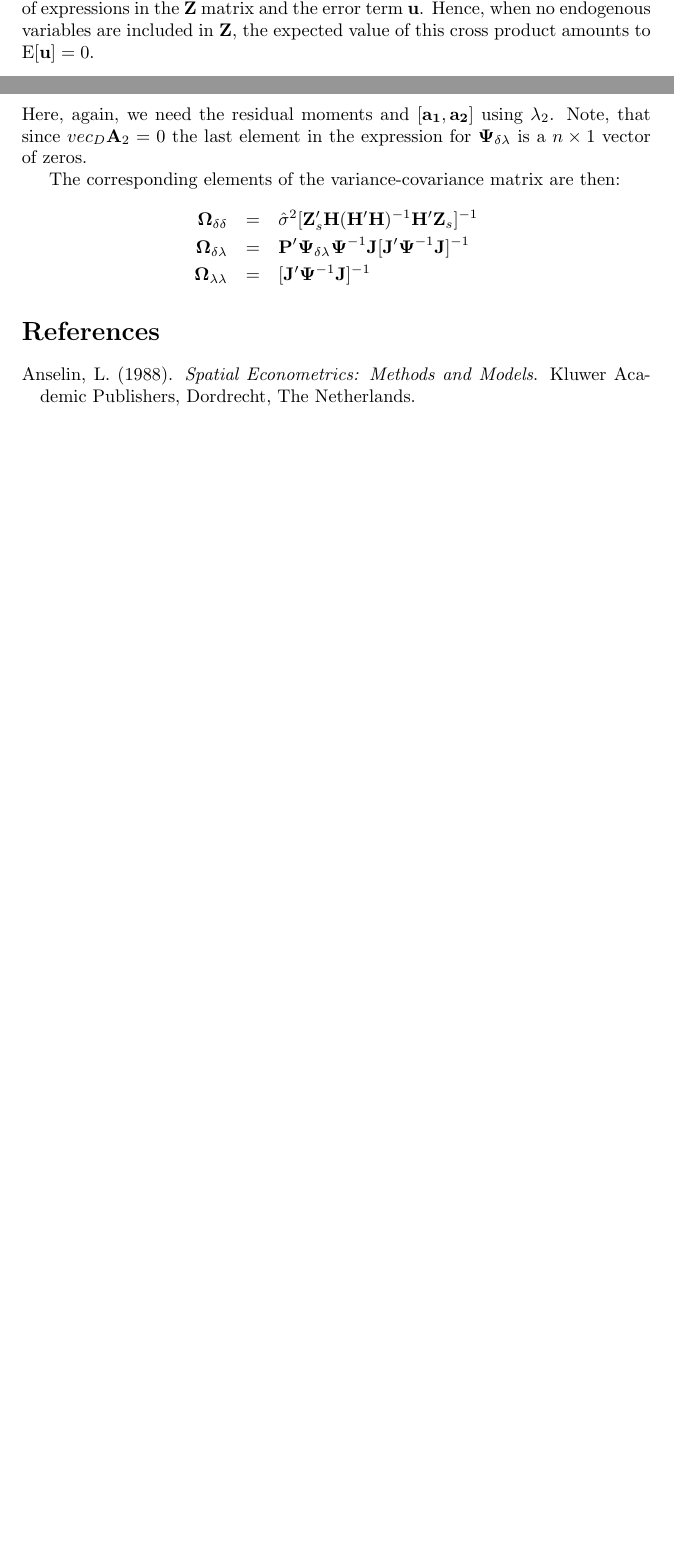
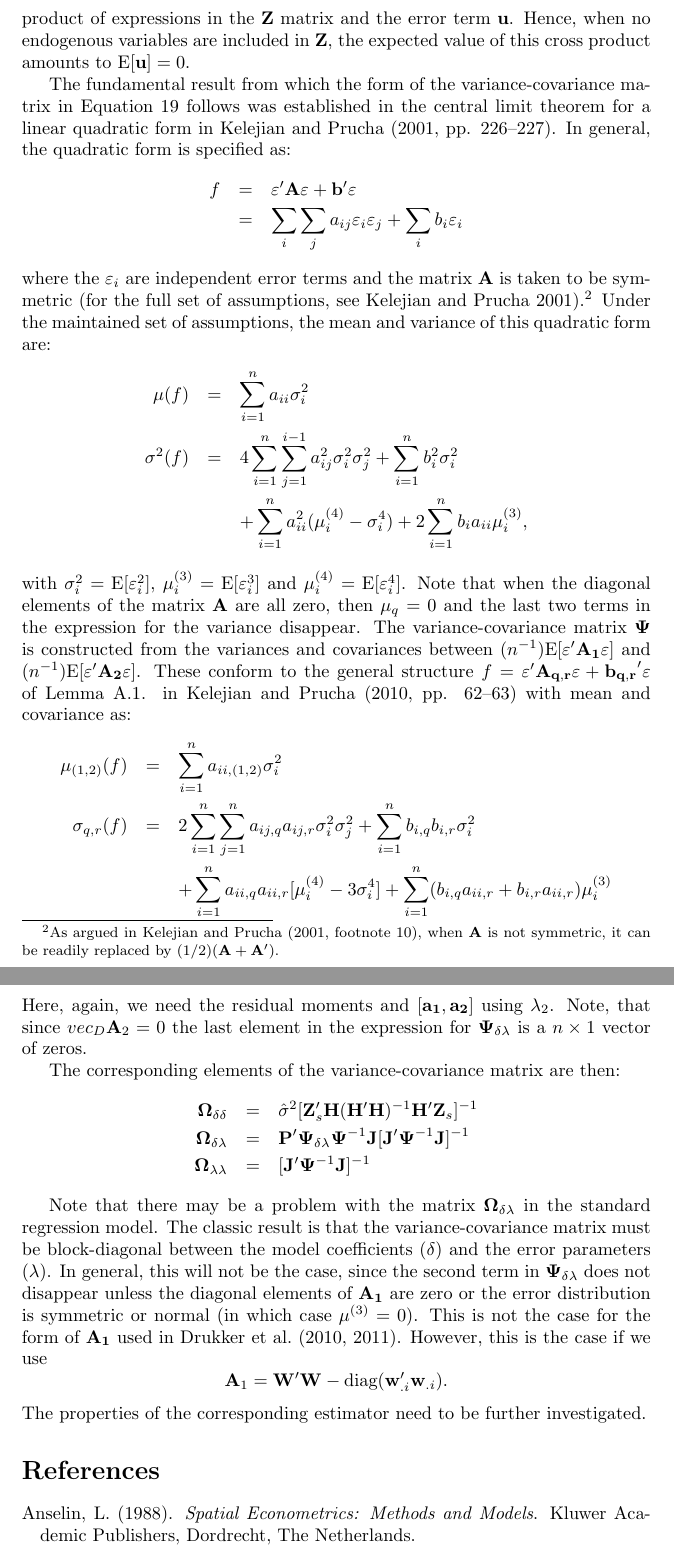
Before and after one commit to GeoDaCenter/GeoDaSpace, a LaTeX document (doc/other-classFiles/GMM_notes.tex): two parts of pages 7 and 20 of 21 before the commit and two parts of pages 8 and 21 of 23 after it, joined at a grey line, cut so that both start at the same text, the shorter picture padded with empty space. Compiled offline with pdfLaTeX.

Commit message:
full draft of homoskedastic and heteroskedastic case

```diff
--- a/doc/other-classFiles/GMM_notes.tex
+++ b/doc/other-classFiles/GMM_notes.tex
@@ -1,7 +1,6 @@
 \documentclass{article}
 \title{GMM Estimation of Spatial Error Autocorrelation with and
-without Heteroskedasticity\\
-(incomplete draft -- do not quote or use)}
+without Heteroskedasticity}
 \author{Luc Anselin}
 \usepackage{amsmath}
 \usepackage{natbib}
@@ -353,6 +357,39 @@ expected value of a cross
 product of expressions in the $\mathbf{Z}$ matrix and the error term $\mathbf{u}$. Hence,
 when no endogenous variables are included in $\mathbf{Z}$, the expected value of this
 cross product amounts to $\mbox{E}[ \mathbf{u} ] = 0$.
+
+The fundamental result from which the form of the variance-covariance matrix in
+Equation~\ref{eq:psiqr} follows was established in the central limit theorem
+for a linear quadratic form in \citet[pp. 226--227]{KelejianPrucha:01}. In general, the
+quadratic form is specified as:
+\begin{eqnarray*}
+f &=& \varepsilon' \mathbf{A} \varepsilon + \mathbf{b}' \varepsilon\\
+   &=& \sum_i \sum_j a_{ij} \varepsilon_i \varepsilon_j + \sum_i b_i \varepsilon_i
+\end{eqnarray*}
+where the $\varepsilon_i$ are independent error terms and the matrix $\mathbf{A}$ is taken to be symmetric \citep[for the full set of assumptions, see][]{KelejianPrucha:01}.\footnote{As argued in
+ \citet[footnote 10]{KelejianPrucha:01}, when $\mathbf{A}$ is not symmetric,
+ it can be readily replaced by $(1/2) (\mathbf{A} + \mathbf{A'} )$.} Under the maintained
+ set of assumptions, the mean and variance of this quadratic form are:
+ \begin{eqnarray*}
+ \mu(f) &=& \sum_{i = 1}^n a_{ii} \sigma_i^2\\
+ \sigma^2(f) &=& 4 \sum_{i = 1}^{n} \sum_{j = 1}^{i - 1} a_{ij}^2 \sigma^2_i \sigma^2_j
+    + \sum_{i = 1}^n b_i^2 \sigma^2_i\\
+    && + \sum_{i = 1}^n a_{ii}^2 ( \mu_i^{(4)} - \sigma_i^4 ) + 2 \sum_{i = 1}^n b_i a_{ii} \mu_i^{(3)},
+ \end{eqnarray*}
+with $\sigma^2_i = \mbox{E}[\varepsilon_i^2]$, $\mu_i^{(3)} = \mbox{E}[\varepsilon_i^3]$
+and $\mu_i^{(4)} = \mbox{E}[\varepsilon_i^4]$. Note that when the diagonal elements of the
+matrix $\mathbf{A}$ are all zero, then $\mu_q = 0$ and the last two terms in the
+expression for the variance disappear. The variance-covariance matrix $\mathbf{\Psi}$ is
+constructed from the variances and covariances between $(n^{-1}) \mbox{E}[\varepsilon' \mathbf{A_1} \varepsilon]$ and $(n^{-1}) \mbox{E}[\varepsilon' \mathbf{A_2} \varepsilon]$. These conform to the
+general structure
+$f = \varepsilon' \mathbf{A_{q,r}} \varepsilon + \mathbf{b_{q,r}}' \varepsilon$ of Lemma A.1. in \citet[pp. 62--63]{KelejianPrucha:10} with mean and
+covariance as:
+\begin{eqnarray*}
+\mu_{(1,2)}(f) &=& \sum_{i = 1}^n a_{ii,(1,2)} \sigma_i^2\\
+\sigma_{q,r}(f) &=& 2 \sum_{i = 1}^{n} \sum_{j = 1}^{n} a_{ij,q} a_{ij,r} \sigma_i^2 \sigma_j^2  + \sum_{i = 1}^{n} b_{i,q} b_{i,r} \sigma^2_i\\
+  && + \sum_{i=1}^n a_{ii,q} a_{ii,r} [ \mu_i^{(4)} - 3 \sigma^4_i ]
+ + \sum_{i=1}^n (b_{i,q} a_{ii,r} + b_{i,r} a_{ii,r} )\mu_i^{(3)}
+\end{eqnarray*}
 
 \subsubsection{OLS Estimation}\label{sss:phiols}
 In the simplest case when no endogenous variables are present in the model, we
@@ -1116,6 +1153,18 @@ The corresponding elements of the variance-covariance matrix are then:
 \mathbf{\Omega}_{\lambda \lambda} &=& [ \mathbf{J}' \mathbf{\Psi}^{-1} \mathbf{J} ]^{-1}
 \end{eqnarray*}
 
+Note that there may be a problem with the matrix $\mathbf{\Omega}_{\delta \lambda}$ in the
+standard regression model. The classic result is that the variance-covariance matrix must
+be block-diagonal between the model coefficients ($\delta$) and the error parameters
+($\lambda$). In general, this will not be the case, since the second term in
+$\mathbf{\Psi}_{\delta \lambda} $ does not disappear unless the diagonal elements of
+$\mathbf{A_1}$ are zero or the error distribution is symmetric or normal
+(in which case $\mu^{(3)} = 0$). This is not the case for the form of $\mathbf{A_1}$ used
+in \cite{Drukkeretal:10,Drukkeretal:11}. However, this is the case if we use
+\begin{equation*}
+\mathbf{A}_1 = \mathbf{W'W} - \mbox{diag} (\mathbf{w}_{.i}'\mathbf{w}_{.i}).
+\end{equation*}
+The properties of the corresponding estimator need to be further investigated.
 
 \bibliography{/users/luc/Papers/lucbibs/papers,/users/luc/Papers/lucbibs/luc}
 \bibliographystyle{apalike}
```
Also changed, not shown: doc/other-classFiles/GMM_notes.bbl, doc/other-classFiles/GMM_notes.pdf, doc/other-classFiles/GMM_notes.tex (15 more changed lines), 2 other files.
